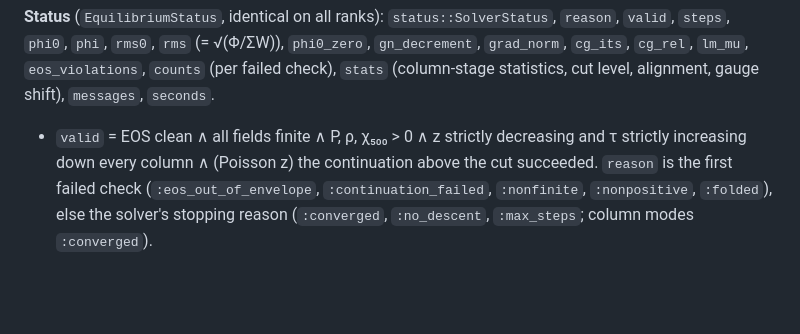
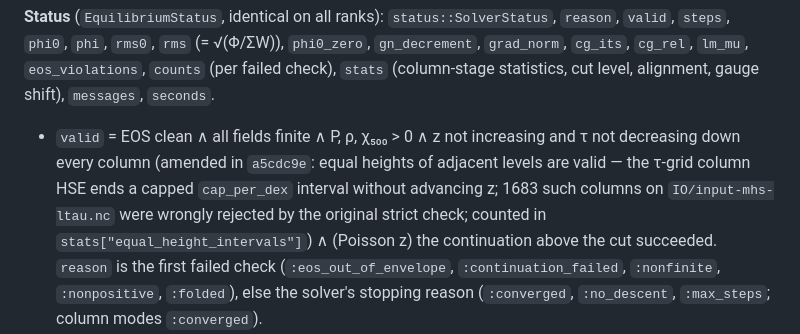
Before and after one commit to harshmathur1990/1DHSE3dMHS, a Markdown page: HSEMHS/reports/embedding_api_gate.md, the part around the change. Rendered like a GitHub page; blank space fills up the shorter version.

Commit message:
Gate report: note the amended validity rule (equal heights valid)
Co-Authored-By: Claude Opus 5.5 <noreply@anthropic.com>
Claude-Session: https://claude.ai/code/session_015CXANHGVTrLg6LF72J3o3o

```diff
--- a/HSEMHS/reports/embedding_api_gate.md
+++ b/HSEMHS/reports/embedding_api_gate.md
@@ -55,8 +55,10 @@ height axis broadcast in height modes; the aligned and gauged heights in τ mode
 `eos_violations`, `counts` (per failed check), `stats` (column-stage statistics, cut level, alignment, gauge shift),
 `messages`, `seconds`.
 
-* `valid` = EOS clean ∧ all fields finite ∧ P, ρ, χ₅₀₀ > 0 ∧ z strictly decreasing and τ strictly increasing down
-  every column ∧ (Poisson z) the continuation above the cut succeeded. `reason` is the first failed check
+* `valid` = EOS clean ∧ all fields finite ∧ P, ρ, χ₅₀₀ > 0 ∧ z not increasing and τ not decreasing down
+  every column (amended in `a5cdc9e`: equal heights of adjacent levels are valid — the τ-grid column HSE ends a
+  capped `cap_per_dex` interval without advancing z; 1683 such columns on `IO/input-mhs-ltau.nc` were wrongly
+  rejected by the original strict check; counted in `stats["equal_height_intervals"]`) ∧ (Poisson z) the continuation above the cut succeeded. `reason` is the first failed check
   (`:eos_out_of_envelope`, `:continuation_failed`, `:nonfinite`, `:nonpositive`, `:folded`), else the solver's stopping
   reason (`:converged`, `:no_descent`, `:max_steps`; column modes `:converged`).
 * **Stationarity.** The Poisson solvers stop on `n_consec` consecutive relative decreases of Φ below `rtol`; that does
```
